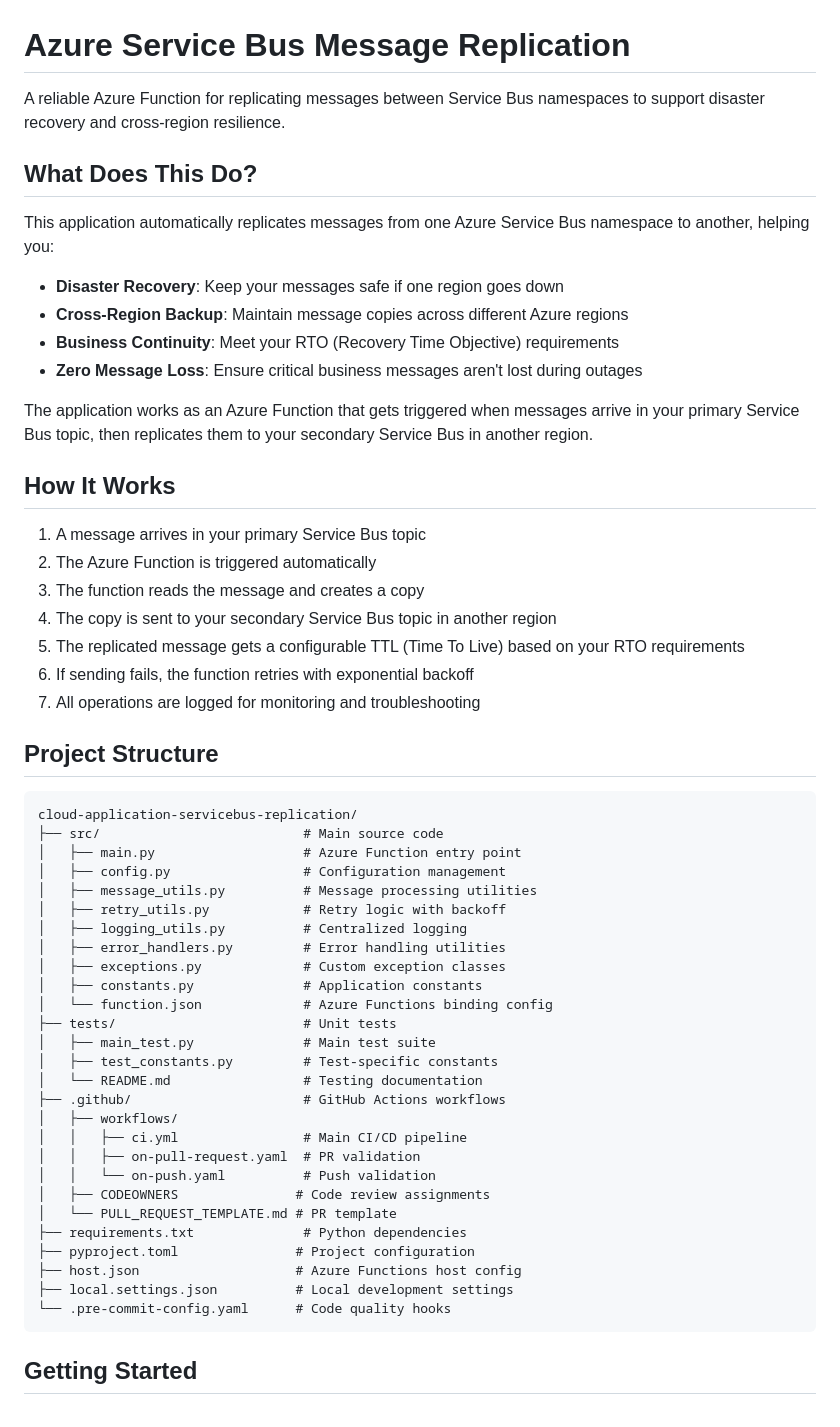
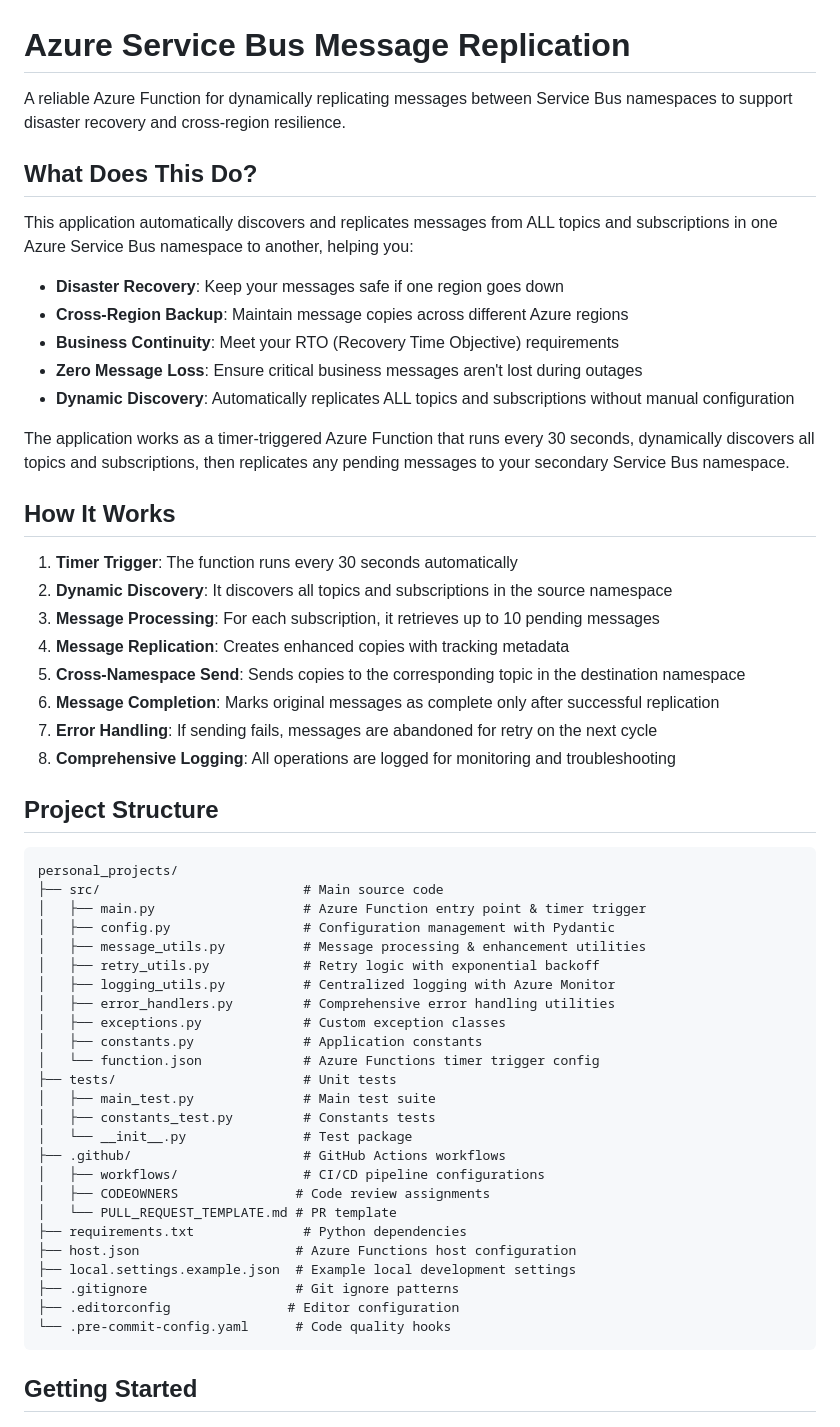
Before and after one commit to gustavo-dte/personal_projects, a Markdown page: README.md, the part around one of its changes. Drawn GitHub-style.

````diff
--- a/README.md
+++ b/README.md
@@ -1,57 +1,57 @@
 # Azure Service Bus Message Replication
 
-A reliable Azure Function for replicating messages between Service Bus namespaces to support disaster recovery and cross-region resilience.
+A reliable Azure Function for dynamically replicating messages between Service Bus namespaces to support disaster recovery and cross-region resilience.
 
 ## What Does This Do?
 
-This application automatically replicates messages from one Azure Service Bus namespace to another, helping you:
+This application automatically discovers and replicates messages from ALL topics and subscriptions in one Azure Service Bus namespace to another, helping you:
 
 - **Disaster Recovery**: Keep your messages safe if one region goes down
 - **Cross-Region Backup**: Maintain message copies across different Azure regions
 - **Business Continuity**: Meet your RTO (Recovery Time Objective) requirements
 - **Zero Message Loss**: Ensure critical business messages aren't lost during outages
+- **Dynamic Discovery**: Automatically replicates ALL topics and subscriptions without manual configuration
 
-The application works as an Azure Function that gets triggered when messages arrive in your primary Service Bus topic, then replicates them to your secondary Service Bus in another region.
+The application works as a timer-triggered Azure Function that runs every 30 seconds, dynamically discovers all topics and subscriptions, then replicates any pending messages to your secondary Service Bus namespace.
 
 ## How It Works
 
-1. A message arrives in your primary Service Bus topic
-2. The Azure Function is triggered automatically
-3. The function reads the message and creates a copy
-4. The copy is sent to your secondary Service Bus topic in another region
-5. The replicated message gets a configurable TTL (Time To Live) based on your RTO requirements
-6. If sending fails, the function retries with exponential backoff
-7. All operations are logged for monitoring and troubleshooting
+1. **Timer Trigger**: The function runs every 30 seconds automatically
+2. **Dynamic Discovery**: It discovers all topics and subscriptions in the source namespace
+3. **Message Processing**: For each subscription, it retrieves up to 10 pending messages
+4. **Message Replication**: Creates enhanced copies with tracking metadata
+5. **Cross-Namespace Send**: Sends copies to the corresponding topic in the destination namespace
+6. **Message Completion**: Marks original messages as complete only after successful replication
+7. **Error Handling**: If sending fails, messages are abandoned for retry on the next cycle
+8. **Comprehensive Logging**: All operations are logged for monitoring and troubleshooting
 
 ## Project Structure
 
 ```
-cloud-application-servicebus-replication/
+personal_projects/
 ├── src/                          # Main source code
-│   ├── main.py                   # Azure Function entry point
-│   ├── config.py                 # Configuration management
-│   ├── message_utils.py          # Message processing utilities
-│   ├── retry_utils.py            # Retry logic with backoff
-│   ├── logging_utils.py          # Centralized logging
-│   ├── error_handlers.py         # Error handling utilities
+│   ├── main.py                   # Azure Function entry point & timer trigger
+│   ├── config.py                 # Configuration management with Pydantic
+│   ├── message_utils.py          # Message processing & enhancement utilities
+│   ├── retry_utils.py            # Retry logic with exponential backoff
+│   ├── logging_utils.py          # Centralized logging with Azure Monitor
+│   ├── error_handlers.py         # Comprehensive error handling utilities
 │   ├── exceptions.py             # Custom exception classes
 │   ├── constants.py              # Application constants
-│   └── function.json             # Azure Functions binding config
+│   └── function.json             # Azure Functions timer trigger config
 ├── tests/                        # Unit tests
 │   ├── main_test.py              # Main test suite
-│   ├── test_constants.py         # Test-specific constants
-│   └── README.md                 # Testing documentation
+│   ├── constants_test.py         # Constants tests
+│   └── __init__.py               # Test package
 ├── .github/                      # GitHub Actions workflows
-│   ├── workflows/
-│   │   ├── ci.yml                # Main CI/CD pipeline
-│   │   ├── on-pull-request.yaml  # PR validation
-│   │   └── on-push.yaml          # Push validation
+│   ├── workflows/                # CI/CD pipeline configurations
 │   ├── CODEOWNERS               # Code review assignments
 │   └── PULL_REQUEST_TEMPLATE.md # PR template
 ├── requirements.txt              # Python dependencies
-├── pyproject.toml               # Project configuration
-├── host.json                    # Azure Functions host config
-├── local.settings.json          # Local development settings
+├── host.json                    # Azure Functions host configuration
+├── local.settings.example.json  # Example local development settings
+├── .gitignore                   # Git ignore patterns
+├── .editorconfig               # Editor configuration
 └── .pre-commit-config.yaml      # Code quality hooks
 ```
 
````
Also changed, not shown: other parts of README.md (+99 -31 lines).
